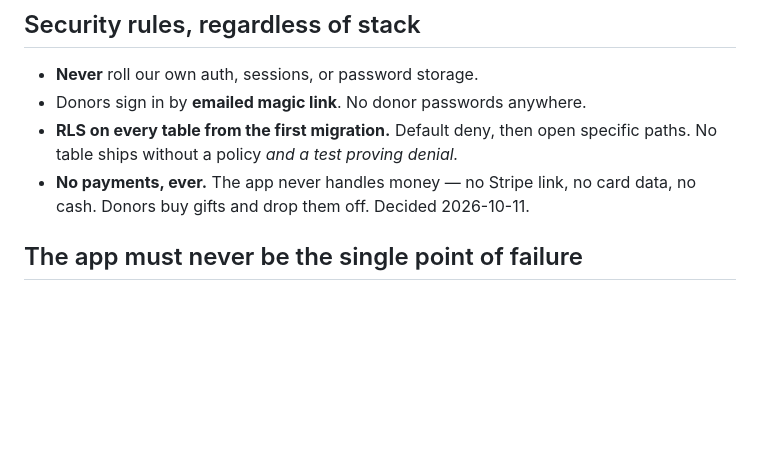
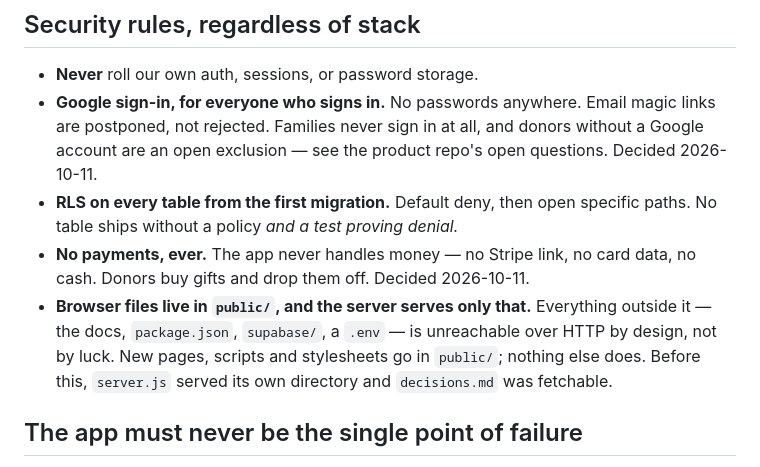
Before and after one commit to Alexleop33/secret-santa-platform, a Markdown page: CLAUDE.md, the part around the change. Drawn GitHub-style; blank space fills up the shorter version.

Commit message:
Update Security rules: Google sign-in for everyone, lock docs out of public/
Security rules still said donors sign in by magic link, which the
Stack section already superseded with Google sign-in. Also documents
that browser files live in public/ and nothing outside it is
reachable over HTTP, true as of the previous commit's fix.

Co-Authored-By: Claude Sonnet 5 <noreply@anthropic.com>

```diff
--- a/CLAUDE.md
+++ b/CLAUDE.md
@@ -76,11 +76,19 @@ about to do, wait. Do not be helpful and proceed.
 ## Security rules, regardless of stack
 
 - **Never** roll our own auth, sessions, or password storage.
-- Donors sign in by **emailed magic link**. No donor passwords anywhere.
+- **Google sign-in, for everyone who signs in.** No passwords anywhere.
+  Email magic links are postponed, not rejected. Families never sign in at
+  all, and donors without a Google account are an open exclusion — see the
+  product repo's open questions. Decided 2026-10-11.
 - **RLS on every table from the first migration.** Default deny, then open
   specific paths. No table ships without a policy *and a test proving denial.*
 - **No payments, ever.** The app never handles money — no Stripe link, no
   card data, no cash. Donors buy gifts and drop them off. Decided 2026-10-11.
+- **Browser files live in `public/`, and the server serves only that.**
+  Everything outside it — the docs, `package.json`, `supabase/`, a `.env` —
+  is unreachable over HTTP by design, not by luck. New pages, scripts and
+  stylesheets go in `public/`; nothing else does. Before this, `server.js`
+  served its own directory and `decisions.md` was fetchable.
 
 ## The app must never be the single point of failure
 
```
